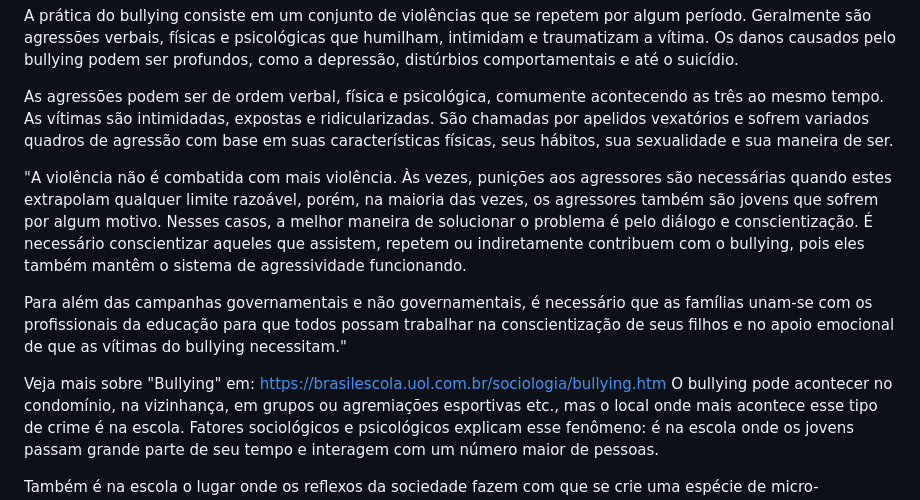
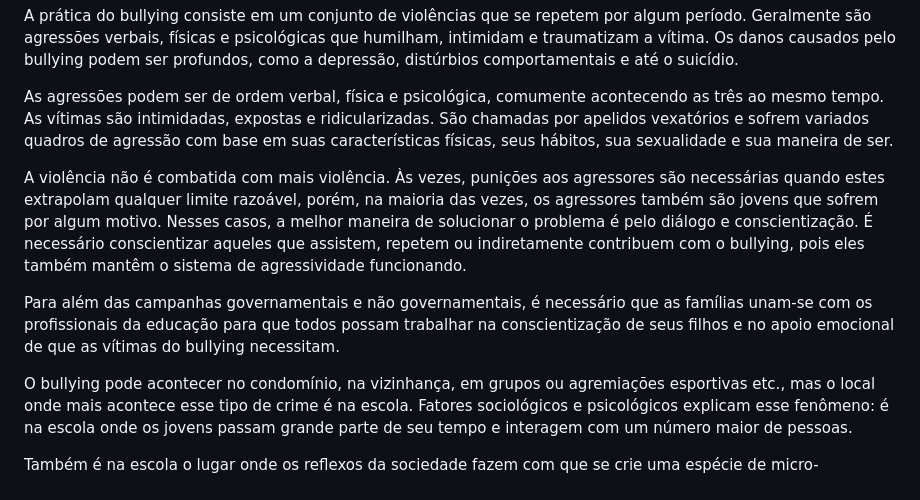
Before and after one commit to wntpk3/Progamacao, a Markdown page: README.md, the part around the change. GitHub-like rendering.

```diff
--- a/README.md
+++ b/README.md
@@ -6,11 +6,12 @@ A prática do bullying consiste em um conjunto de violências que se repetem por
 
 As agressões podem ser de ordem verbal, física e psicológica, comumente acontecendo as três ao mesmo tempo. As vítimas são intimidadas, expostas e ridicularizadas. São chamadas por apelidos vexatórios e sofrem variados quadros de agressão com base em suas características físicas, seus hábitos, sua sexualidade e sua maneira de ser.
 
-"A violência não é combatida com mais violência. Às vezes, punições aos agressores são necessárias quando estes extrapolam qualquer limite razoável, porém, na maioria das vezes, os agressores também são jovens que sofrem por algum motivo. Nesses casos, a melhor maneira de solucionar o problema é pelo diálogo e conscientização. É necessário conscientizar aqueles que assistem, repetem ou indiretamente contribuem com o bullying, pois eles também mantêm o sistema de agressividade funcionando.
 
-Para além das campanhas governamentais e não governamentais, é necessário que as famílias unam-se com os profissionais da educação para que todos possam trabalhar na conscientização de seus filhos e no apoio emocional de que as vítimas do bullying necessitam."
+A violência não é combatida com mais violência. Às vezes, punições aos agressores são necessárias quando estes extrapolam qualquer limite razoável, porém, na maioria das vezes, os agressores também são jovens que sofrem por algum motivo. Nesses casos, a melhor maneira de solucionar o problema é pelo diálogo e conscientização. É necessário conscientizar aqueles que assistem, repetem ou indiretamente contribuem com o bullying, pois eles também mantêm o sistema de agressividade funcionando.
 
-Veja mais sobre "Bullying" em: https://brasilescola.uol.com.br/sociologia/bullying.htm
+Para além das campanhas governamentais e não governamentais, é necessário que as famílias unam-se com os profissionais da educação para que todos possam trabalhar na conscientização de seus filhos e no apoio emocional de que as vítimas do bullying necessitam.
+
+
 O bullying pode acontecer no condomínio, na vizinhança, em grupos ou agremiações esportivas etc., mas o local onde mais acontece esse tipo de crime é na escola. Fatores sociológicos e psicológicos explicam esse fenômeno: é na escola onde os jovens passam grande parte de seu tempo e interagem com um número maior de pessoas.
 
 Também é na escola o lugar onde os reflexos da sociedade fazem com que se crie uma espécie de micro-organismo social, que tende a recriar a sociedade em um espaço menor e isolado. A sociedade em geral é agressiva e excludente, e esses fatores tendem a se repetir entre os jovens no âmbito escolar.
```
